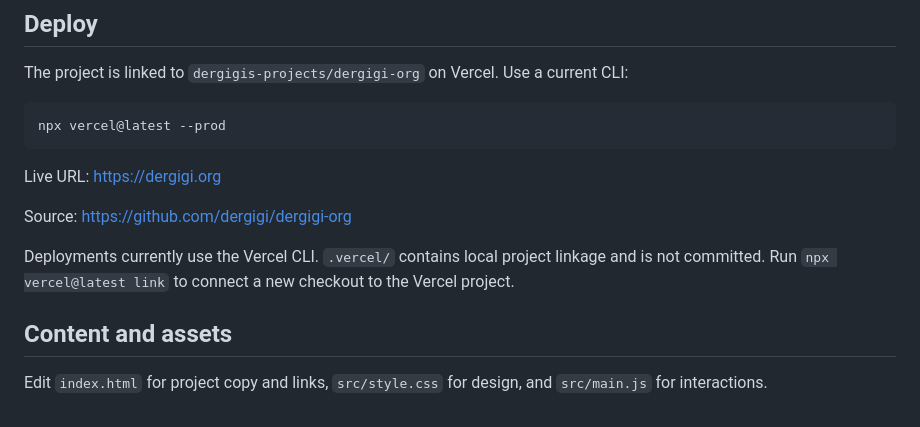
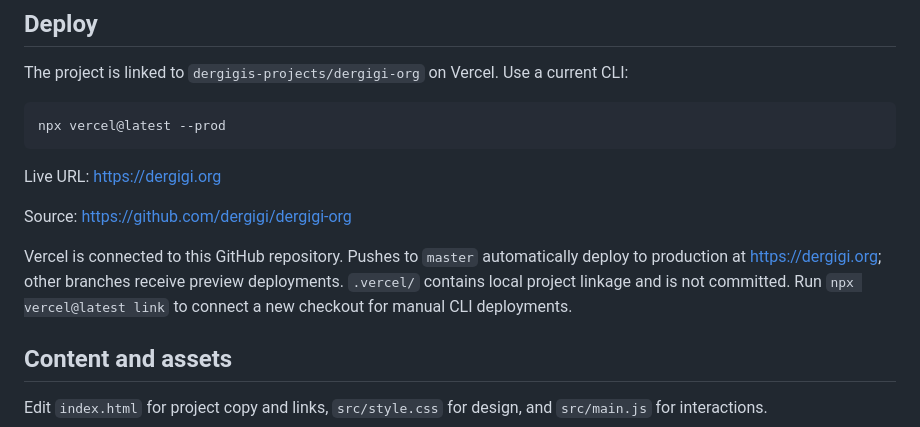
Before and after one commit to dergigi/dergigi-org, a Markdown page: README.md, the part around the change. Rendered like a GitHub page.

Commit message:
Document automatic Vercel deployments from master

```diff
--- a/README.md
+++ b/README.md
@@ -39,7 +39,7 @@ Live URL: https://dergigi.org
 
 Source: https://github.com/dergigi/dergigi-org
 
-Deployments currently use the Vercel CLI. `.vercel/` contains local project linkage and is not committed. Run `npx vercel@latest link` to connect a new checkout to the Vercel project.
+Vercel is connected to this GitHub repository. Pushes to `master` automatically deploy to production at https://dergigi.org; other branches receive preview deployments. `.vercel/` contains local project linkage and is not committed. Run `npx vercel@latest link` to connect a new checkout for manual CLI deployments.
 
 ## Content and assets
 
```
